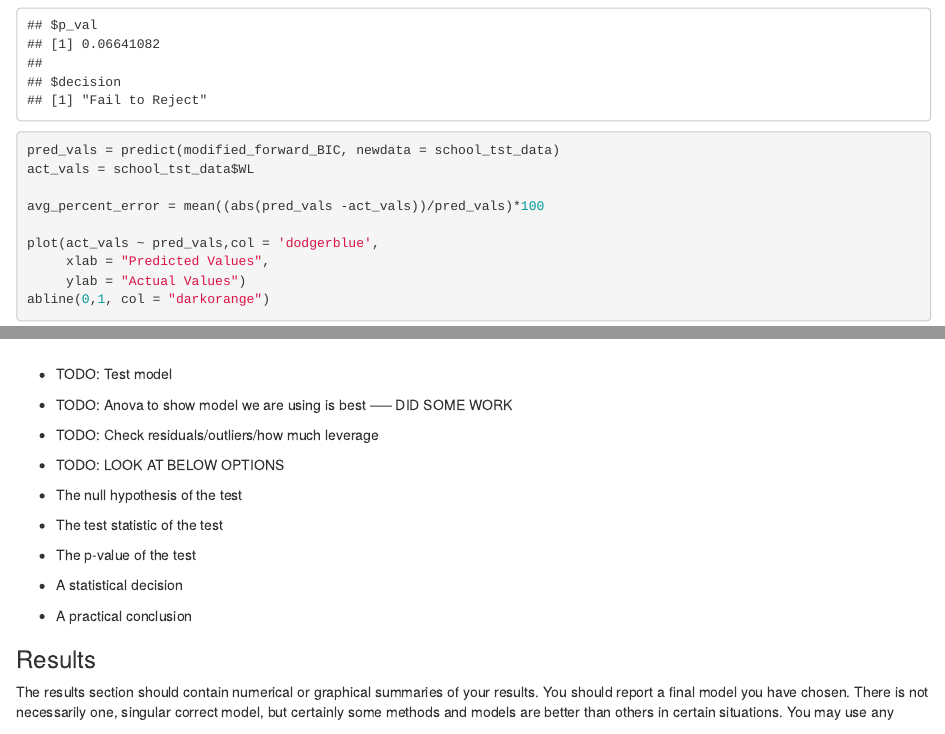
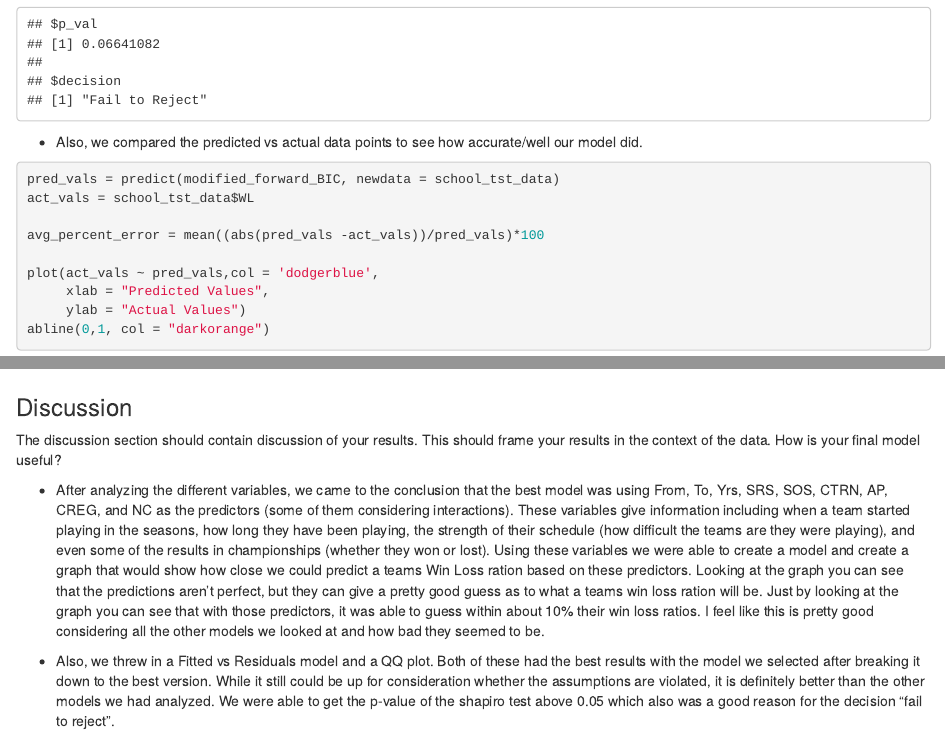
Before and after one commit to JustinCherry/Stat420FinalProject, an R Markdown document (Final_Project_winmill2_wcherry2.Rmd): the page in a window 1100 px wide, from 2940 px down before the commit and from 3150 px down after it, so that both start at the same text, and a second part further down, joined at a grey line. Rendered offline with R 4.5, knitr and Pandoc, with nearby package versions.

Commit message:
Reorganized a few things

````diff
--- a/Final_Project_winmill2_wcherry2.Rmd
+++ b/Final_Project_winmill2_wcherry2.Rmd
@@ -127,3 +140,4 @@ diagnostics = function(model, pcol = 'dodgerblue', lcol = 'darkorange', alpha =
 diagnostics(modified_forward_BIC)
 ```
 
+- Also, we compared the predicted vs actual data points to see how accurate/well our model did.
@@ -143,20 +154,3 @@ plot(act_vals ~ pred_vals,col = 'dodgerblue',
 abline(0,1, col = "darkorange")
 ```
 
-
-
-- TODO: Test model
-
-- TODO: Anova to show model we are using is best ----- DID SOME WORK
-
-- TODO: Check residuals/outliers/how much leverage
-
-- TODO: LOOK AT BELOW OPTIONS
-- The null hypothesis of the test
-- The test statistic of the test
-- The p-value of the test
-- A statistical decision
-- A practical conclusion
-
-### Results
-The results section should contain numerical or graphical summaries of your results. You should report a final model you have chosen. There is not necessarily one, singular correct model, but certainly some methods and models are better than others in certain situations. You may use any methods we studied this semester to complete this task and provide evidence that your final choice of model is a good one.
````
Also changed, not shown: Final_Project_winmill2_wcherry2.html, Final_Project_winmill2_wcherry2_files/figure-html/unnamed-chunk-2-1.png (deleted), Final_Project_winmill2_wcherry2.Rmd (29 more changed lines).
